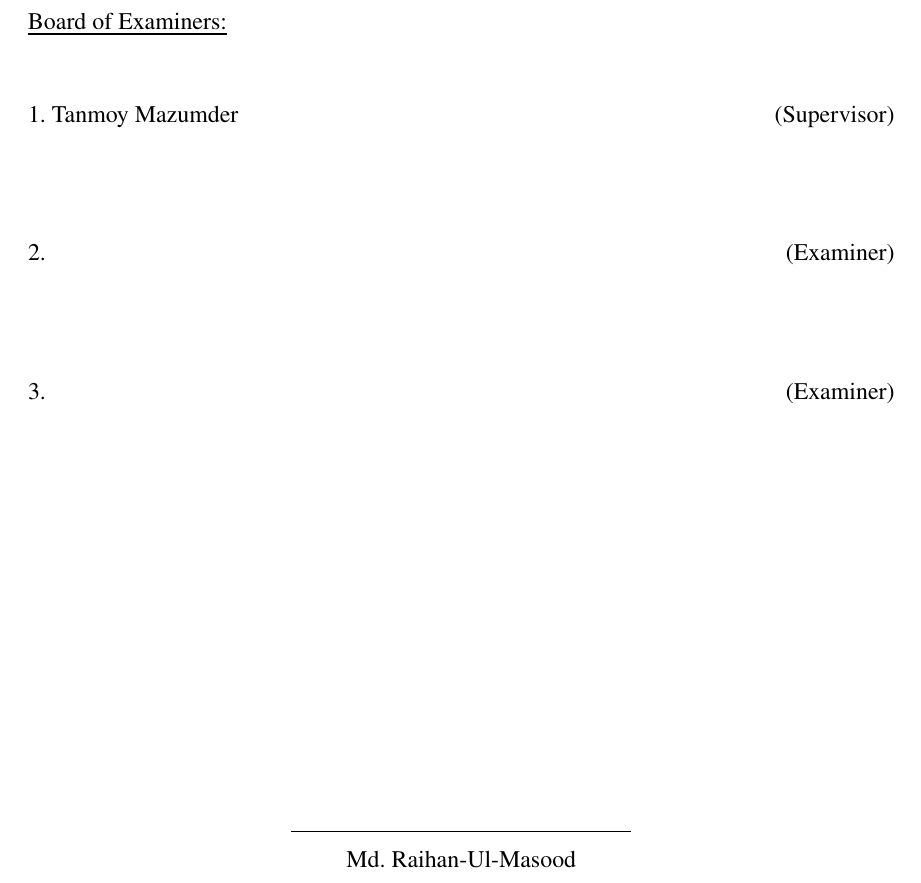
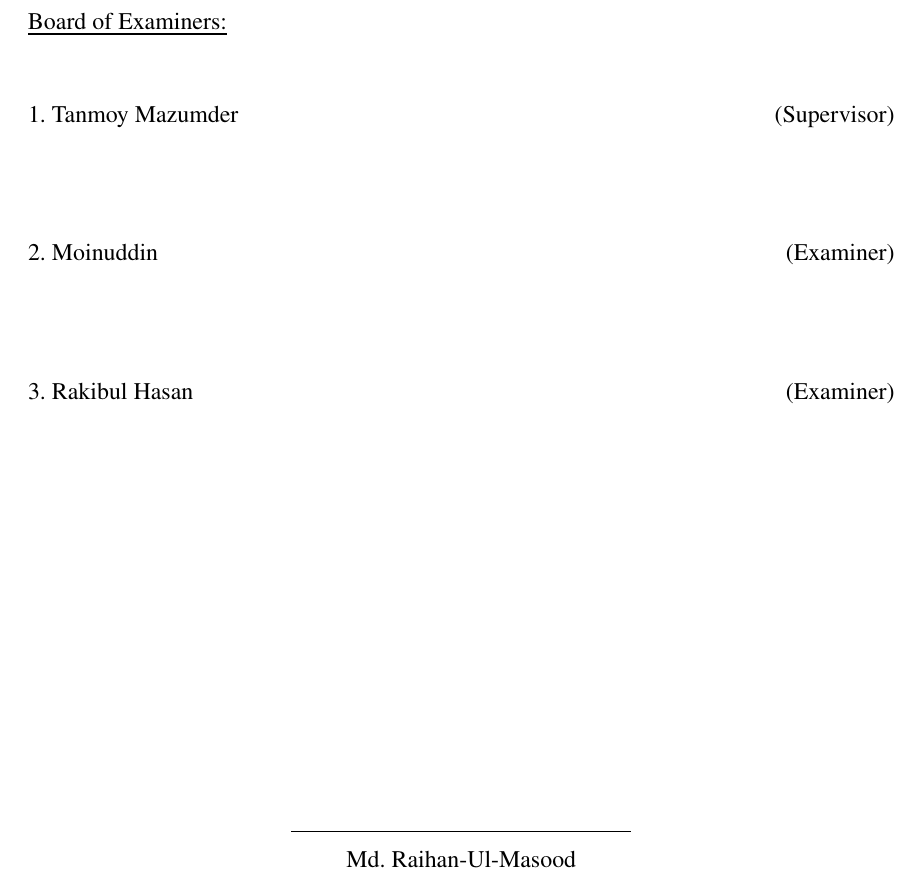
Before and after one commit to KaziAkibRayhan/campus-resource-hub-frontend, a LaTeX thesis (project-documentation/report/main.tex): part of page 2 of 36, cut so that both start at the same text. Compiled offline with pdfLaTeX.

Commit message:
add remaining board examiners

```diff
--- a/project-documentation/report/main.tex
+++ b/project-documentation/report/main.tex
@@ -23,6 +23,8 @@
 \newcommand{\StudentCID}{42230200717}
 \newcommand{\SupervisorName}{Tanmoy Mazumder}
 \newcommand{\SupervisorRank}{Lecturer}
+\newcommand{\ExaminerAName}{Moinuddin}
+\newcommand{\ExaminerBName}{Rakibul Hasan}
 \newcommand{\DeptHeadName}{Md.\ Raihan-Ul-Masood}
 \newcommand{\SubmissionDate}{August 2026}
 % -------------------------------------------------------------
@@ -159,10 +161,10 @@ approved as to its style and contents.
 1.\ \SupervisorName \hfill (Supervisor)
 
 \vspace{1.6cm}
-2. \hfill (Examiner)
+2.\ \ExaminerAName \hfill (Examiner)
 
 \vspace{1.6cm}
-3. \hfill (Examiner)
+3.\ \ExaminerBName \hfill (Examiner)
 
 \vfill
 \begin{center}
```
Also changed, not shown: project-documentation/report/main.pdf.
